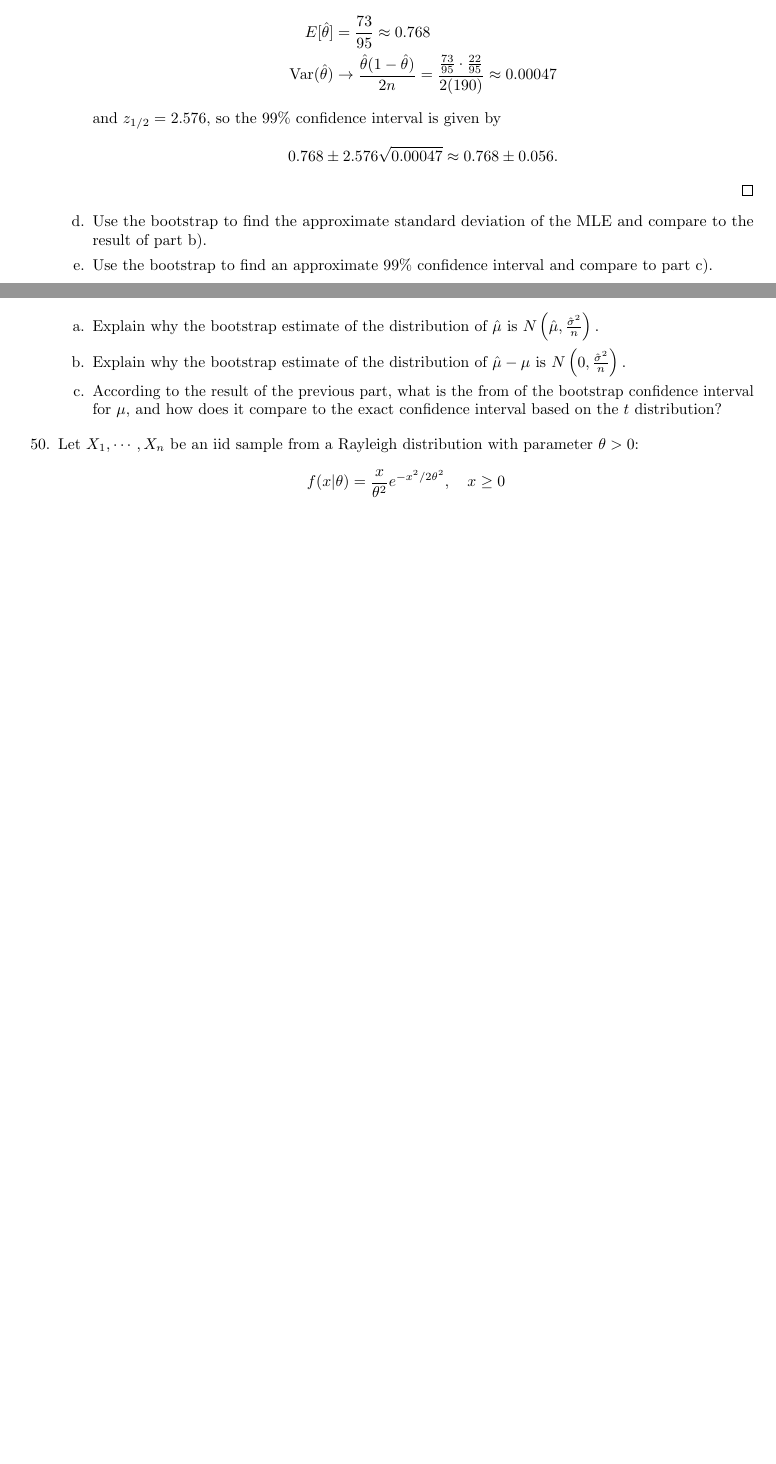
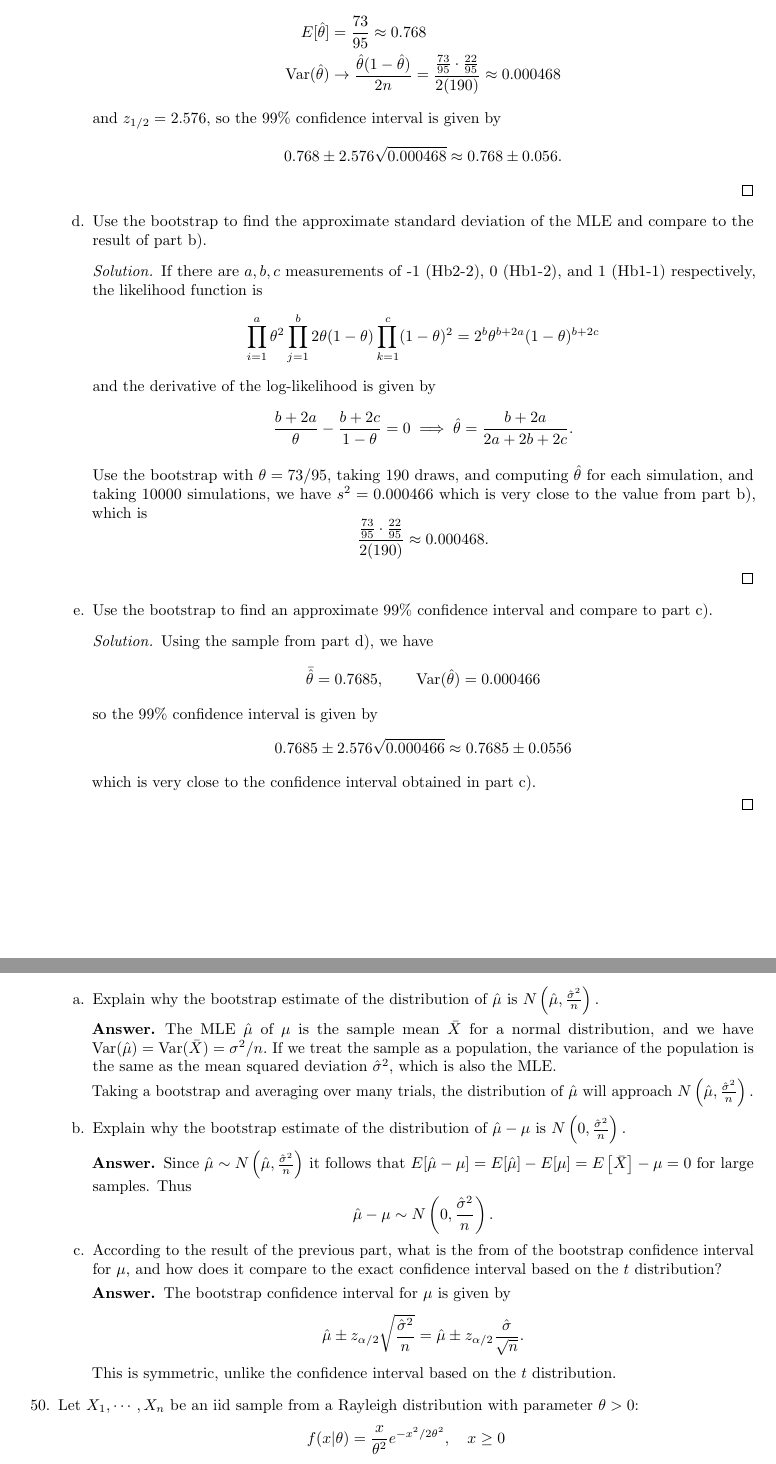
Before and after one commit to azhao9/latex-docs, a LaTeX problem sheet (stat/hw5/hw5.tex): two parts of pages 7 and 8 of 13 before the commit and two parts of pages 7 and 9 of 14 after it, joined at a grey line, cut so that both start at the same text, the shorter picture padded with empty space. The pictures show the PDF file stat/hw5/hw5.pdf that the author committed with the source.

Commit message:
finished stat hw5

```diff
--- a/stat/hw5/hw5.tex
+++ b/stat/hw5/hw5.tex
@@ -201,16 +204,27 @@
 					From the data, we have
 					\begin{align*}
 						E[\hat{\theta}] &= \frac{73}{95}\approx 0.768 \\
-						\var(\hat{\theta}) &\to \frac{\hat{\theta}(1-\hat{\theta})}{2n} = \frac{\frac{73}{95}\cdot\frac{22}{95}}{2(190)} \approx 0.00047
-					\end{align*} and $z_{1/2}= 2.576,$ so the 99\% confidence interval is given by \[0.768\pm 2.576\sqrt{0.00047}\approx 0.768\pm 0.056.\]
+						\var(\hat{\theta}) &\to \frac{\hat{\theta}(1-\hat{\theta})}{2n} = \frac{\frac{73}{95}\cdot\frac{22}{95}}{2(190)} \approx 0.000468
+					\end{align*} and $z_{1/2}= 2.576,$ so the 99\% confidence interval is given by \[0.768\pm 2.576\sqrt{0.000468}\approx 0.768\pm 0.056.\]
 				\end{soln}
 
 			\item Use the bootstrap to find the approximate standard deviation of the MLE and compare to the result of part b).
+				\begin{soln}
+					If there are $a, b, c$ measurements of -1 (Hb2-2), 0 (Hb1-2), and 1 (Hb1-1) respectively, the likelihood function is \[\prod_{i=1}^{a} \theta^2\prod_{j=1}^{b}2\theta(1-\theta)\prod_{k=1}^{c}(1-\theta)^2=2^b \theta^{b+2a} (1-\theta)^{b+2c}\] and the derivative of the log-likelihood is given by \[\frac{b+2a}{\theta}-\frac{b+2c}{1-\theta}=0\implies \hat{\theta}=\frac{b+2a}{2a+2b+2c}.\]
+
+					Use the bootstrap with $\theta=73/95,$ taking 190 draws, and computing $\hat{\theta}$ for each simulation, and taking 10000 simulations, we have $s^2=0.000466$ which is very close to the value from part b), which is \[\frac{\frac{73}{95}\cdot\frac{22}{95}}{2(190)}\approx 0.000468.\]
+
+				\end{soln}
 
 			\item Use the bootstrap to find an approximate 99\% confidence interval and compare to part c).
+				\begin{soln}
+					Using the sample from part d), we have \[\bar{\hat{\theta}} = 0.7685, \quad\quad \var(\hat{\theta})=0.000466\] so the 99\% confidence interval is given by \[0.7685\pm 2.576\sqrt{0.000466}\approx 0.7685\pm 0.0556\] which is very close to the confidence interval obtained in part c).
+
+				\end{soln}
 
 		\end{enumerate}
 
+		\newpage
 	\item[30.] The exponential distribution if $f(x;\lambda)=\lambda e^{-\lambda x}$ and $E[X]=\lambda\inv.$ The CDF is $F(x)=P(X\le x)=1-e^{-\lambda x}.$ Three observations are made by an instrument that reports $x_1=5, x_2=3,$ but $x_3$ is too large for the instrument to measure and it only reports that $x_3>10.$
 
 		\begin{enumerate}[a.]
@@ -267,10 +281,21 @@
 
 		\begin{enumerate}[a.]
 			\item Explain why the bootstrap estimate of the distribution of $\hat{\mu}$ is $N\left( \hat{\mu}, \frac{\hat{\sigma}^2}{n} \right).$
+				\begin{answer*}
+					The MLE $\hat{\mu}$ of $\mu$ is the sample mean $\bar{X}$ for a normal distribution, and we have $\var(\hat{\mu})=\var(\bar{X})=\sigma^2/n.$ If we treat the sample as a population, the variance of the population is the same as the mean squared deviation $\hat{\sigma}^2,$ which is also the MLE.
+
+					Taking a bootstrap and averaging over many trials, the distribution of $\hat{\mu}$ will approach $N\left( \hat{\mu}, \frac{\hat{\sigma}^2}{n} \right).$
+				\end{answer*}
 
 			\item Explain why the bootstrap estimate of the distribution of $\hat{\mu}-\mu$ is $N\left( 0, \frac{\hat{\sigma}^2}{n} \right).$
+				\begin{answer*}
+					Since $\hat{\mu}\sim N\left( \hat{\mu}, \frac{\hat{\sigma}^2}{n} \right)$ it follows that $E[\hat{\mu}-\mu]=E[\hat{\mu}]-E[\mu]=E\left[ \bar{X} \right]-\mu=0$ for large samples. Thus \[\hat{\mu}-\mu\sim N\left( 0, \frac{\hat{\sigma}^2}{n} \right).\]
+				\end{answer*}
 
 			\item According to the result of the previous part, what is the from of the bootstrap confidence interval for $\mu,$ and how does it compare to the exact confidence interval based on the $t$ distribution?
+				\begin{answer*}
+					The bootstrap confidence interval for $\mu$ is given by \[\hat{\mu}\pm z_{\alpha/2} \sqrt{\frac{\hat{\sigma}^2}{n}}=\hat{\mu}\pm z_{\alpha/2}\frac{\hat{\sigma}}{\sqrt{n}}.\] This is symmetric, unlike the confidence interval based on the $t$ distribution.
+				\end{answer*}
 
 		\end{enumerate}
 
```
Also changed, not shown: stat/hw5/hw5.pdf, stat/hw5/hw5.tex (9 more changed lines).
